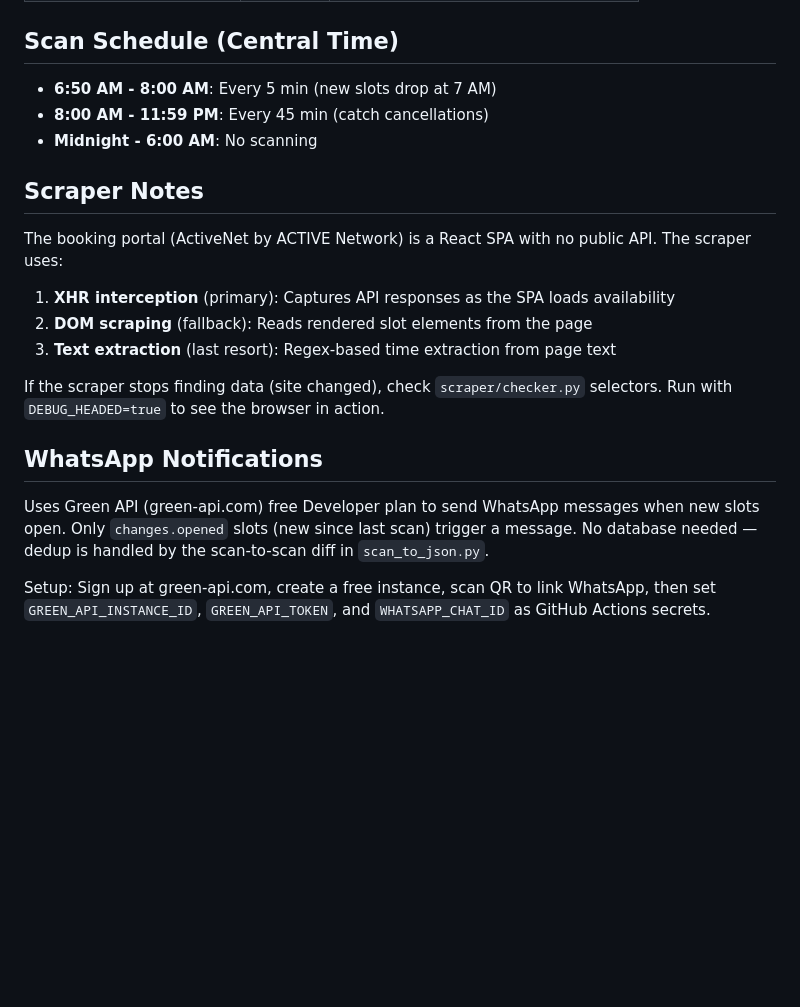
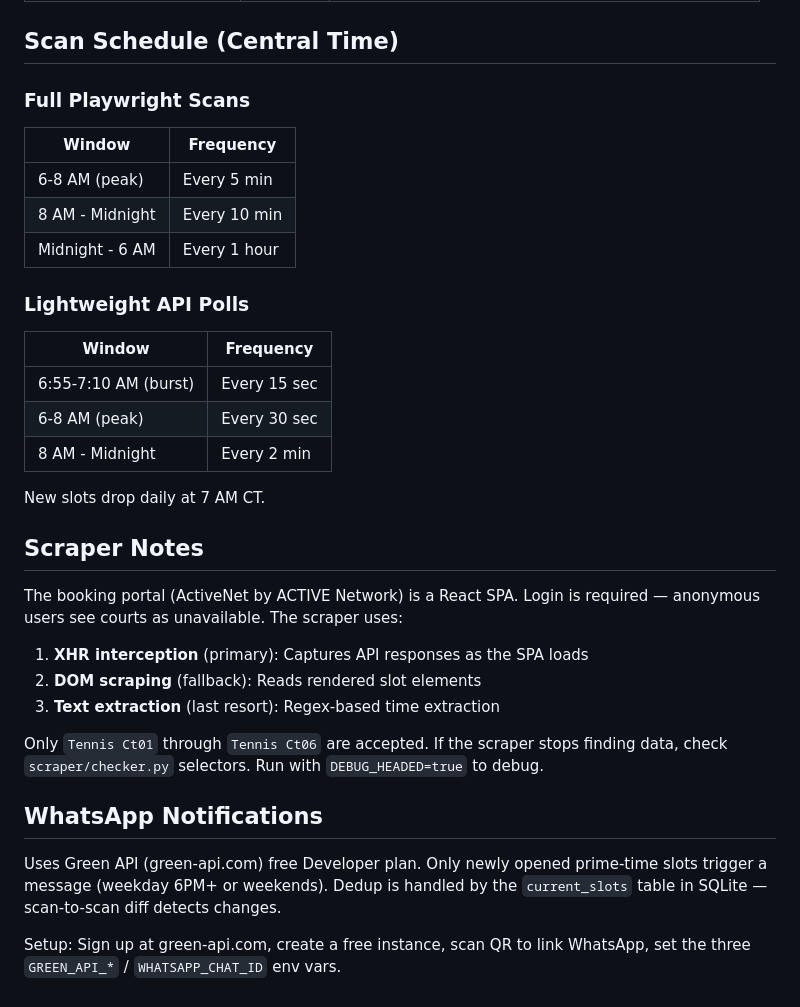
Before and after one commit to aacrit/tennisbooking, a Markdown page: CLAUDE.md, the part around one of its changes. Rendered like a GitHub page; blank space fills up the shorter version.

```diff
--- a/CLAUDE.md
+++ b/CLAUDE.md
@@ -79,21 +76,33 @@ All settings via environment variables (see `.env.example`):
 
 ## Scan Schedule (Central Time)
 
-- **6:50 AM - 8:00 AM**: Every 5 min (new slots drop at 7 AM)
-- **8:00 AM - 11:59 PM**: Every 45 min (catch cancellations)
-- **Midnight - 6:00 AM**: No scanning
+### Full Playwright Scans
+| Window | Frequency |
+|--------|-----------|
+| 6-8 AM (peak) | Every 5 min |
+| 8 AM - Midnight | Every 10 min |
+| Midnight - 6 AM | Every 1 hour |
+
+### Lightweight API Polls
+| Window | Frequency |
+|--------|-----------|
+| 6:55-7:10 AM (burst) | Every 15 sec |
+| 6-8 AM (peak) | Every 30 sec |
+| 8 AM - Midnight | Every 2 min |
+
+New slots drop daily at 7 AM CT.
 
 ## Scraper Notes
 
-The booking portal (ActiveNet by ACTIVE Network) is a React SPA with no public API. The scraper uses:
-1. **XHR interception** (primary): Captures API responses as the SPA loads availability
-2. **DOM scraping** (fallback): Reads rendered slot elements from the page
-3. **Text extraction** (last resort): Regex-based time extraction from page text
+The booking portal (ActiveNet by ACTIVE Network) is a React SPA. Login is required — anonymous users see courts as unavailable. The scraper uses:
+1. **XHR interception** (primary): Captures API responses as the SPA loads
+2. **DOM scraping** (fallback): Reads rendered slot elements
+3. **Text extraction** (last resort): Regex-based time extraction
 
-If the scraper stops finding data (site changed), check `scraper/checker.py` selectors. Run with `DEBUG_HEADED=true` to see the browser in action.
+Only `Tennis Ct01` through `Tennis Ct06` are accepted. If the scraper stops finding data, check `scraper/checker.py` selectors. Run with `DEBUG_HEADED=true` to debug.
 
 ## WhatsApp Notifications
 
-Uses Green API (green-api.com) free Developer plan to send WhatsApp messages when new slots open. Only `changes.opened` slots (new since last scan) trigger a message. No database needed — dedup is handled by the scan-to-scan diff in `scan_to_json.py`.
+Uses Green API (green-api.com) free Developer plan. Only newly opened prime-time slots trigger a message (weekday 6PM+ or weekends). Dedup is handled by the `current_slots` table in SQLite — scan-to-scan diff detects changes.
 
-Setup: Sign up at green-api.com, create a free instance, scan QR to link WhatsApp, then set `GREEN_API_INSTANCE_ID`, `GREEN_API_TOKEN`, and `WHATSAPP_CHAT_ID` as GitHub Actions secrets.
+Setup: Sign up at green-api.com, create a free instance, scan QR to link WhatsApp, set the three `GREEN_API_*` / `WHATSAPP_CHAT_ID` env vars.
```
Also changed, not shown: other parts of CLAUDE.md (+37 -40 lines).
